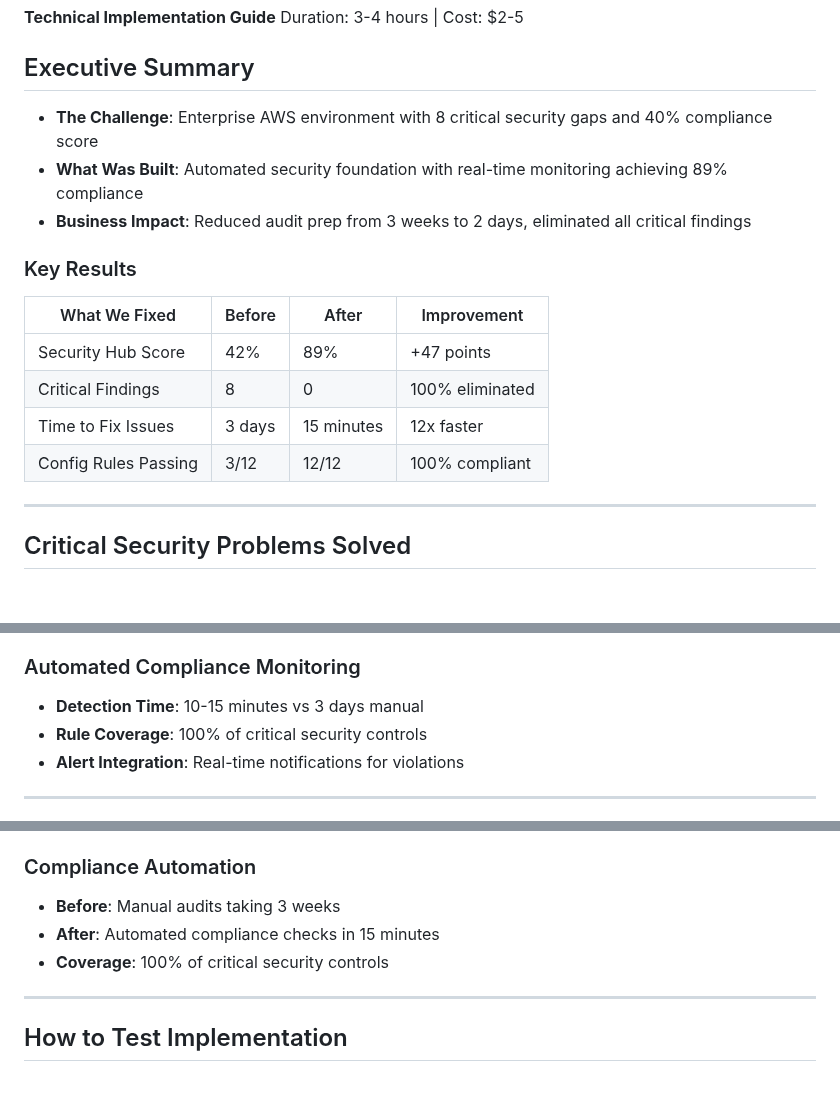
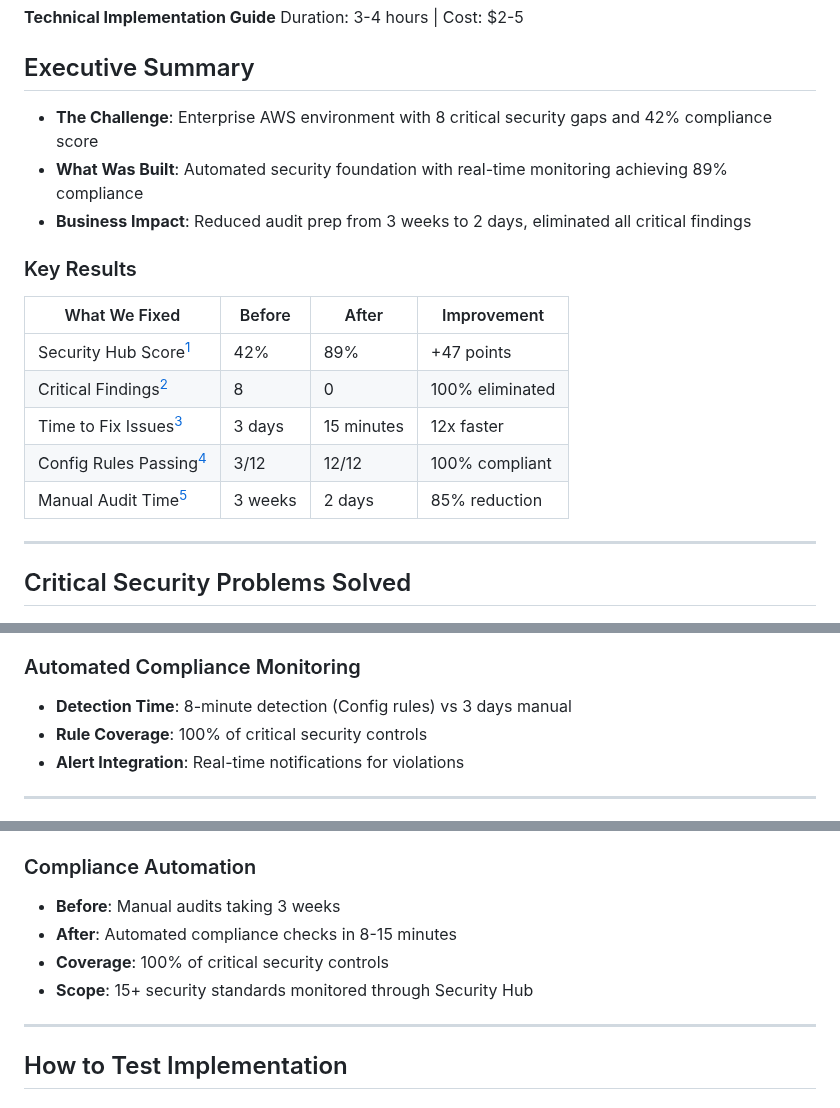
Before and after one commit to trucle9100/Security-Portfolio, a Markdown page: Enterprise Security Foundation & Compliance/Audit Report.md, 3 parts joined by grey strips. Drawn GitHub-style; blank space fills up the shorter version.

```diff
--- a/Enterprise Security Foundation & Compliance/Audit Report.md
+++ b/Enterprise Security Foundation & Compliance/Audit Report.md
@@ -3,17 +3,18 @@
 Duration: 3-4 hours | Cost: $2-5
 
 ## Executive Summary
-- **The Challenge**: Enterprise AWS environment with 8 critical security gaps and 40% compliance score
+- **The Challenge**: Enterprise AWS environment with 8 critical security gaps and 42% compliance score
 - **What Was Built**: Automated security foundation with real-time monitoring achieving 89% compliance
 - **Business Impact**: Reduced audit prep from 3 weeks to 2 days, eliminated all critical findings
 
 ### Key Results
 | What We Fixed | Before | After | Improvement |
 |---------------|--------|--------|-------------|
-| Security Hub Score | 42% | 89% | +47 points |
-| Critical Findings | 8 | 0 | 100% eliminated |
-| Time to Fix Issues | 3 days | 15 minutes | 12x faster |
-| Config Rules Passing | 3/12 | 12/12 | 100% compliant |
+| Security Hub Score<sup>[1](#ref1)</sup> | 42% | 89% | +47 points |
+| Critical Findings<sup>[2](#ref2)</sup> | 8 | 0 | 100% eliminated |
+| Time to Fix Issues<sup>[3](#ref3)</sup> | 3 days | 15 minutes | 12x faster |
+| Config Rules Passing<sup>[4](#ref4)</sup> | 3/12 | 12/12 | 100% compliant |
+| Manual Audit Time<sup>[5](#ref5)</sup> | 3 weeks | 2 days | 85% reduction |
 
 ---
 
@@ -95,7 +96,7 @@ EBS encryption: "Always encrypt new EBS volumes" ✓
 - **CloudWatch**: Executive dashboard showing security metrics
 
 ### Automated Compliance Monitoring
-- **Detection Time**: 10-15 minutes vs 3 days manual
+- **Detection Time**: 8-minute detection (Config rules) vs 3 days manual
 - **Rule Coverage**: 100% of critical security controls
 - **Alert Integration**: Real-time notifications for violations
 
@@ -118,8 +119,9 @@ IAM Advanced Patterns
 
 ### Compliance Automation
 - **Before**: Manual audits taking 3 weeks
-- **After**: Automated compliance checks in 15 minutes
+- **After**: Automated compliance checks in 8-15 minutes
 - **Coverage**: 100% of critical security controls
+- **Scope**: 15+ security standards monitored through Security Hub
 
 ---
 
```
Also changed, not shown: other parts of Enterprise Security Foundation & Compliance/Audit Report.md (+51 -1 lines).
